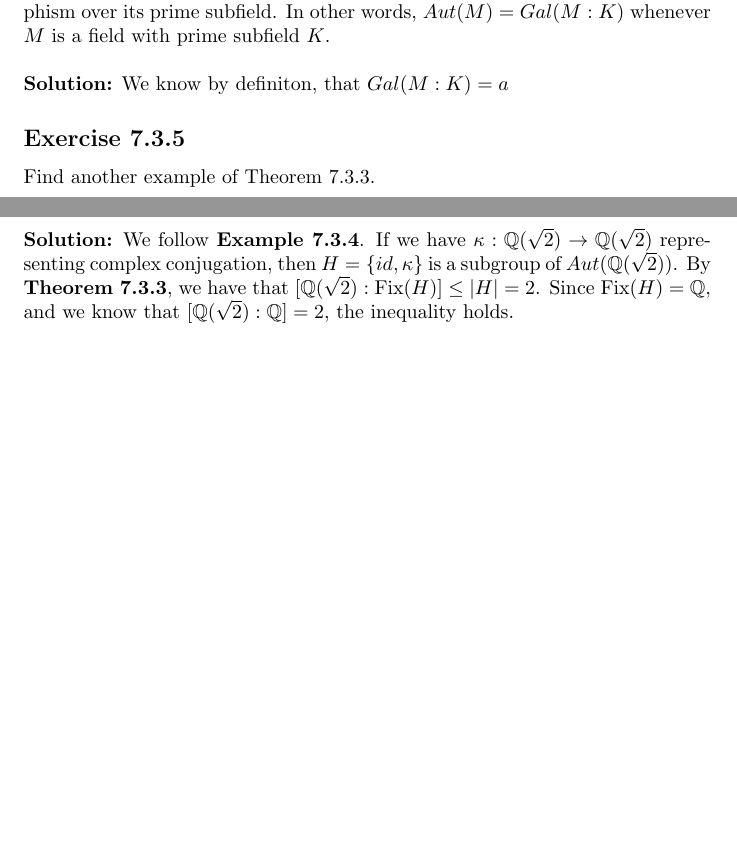
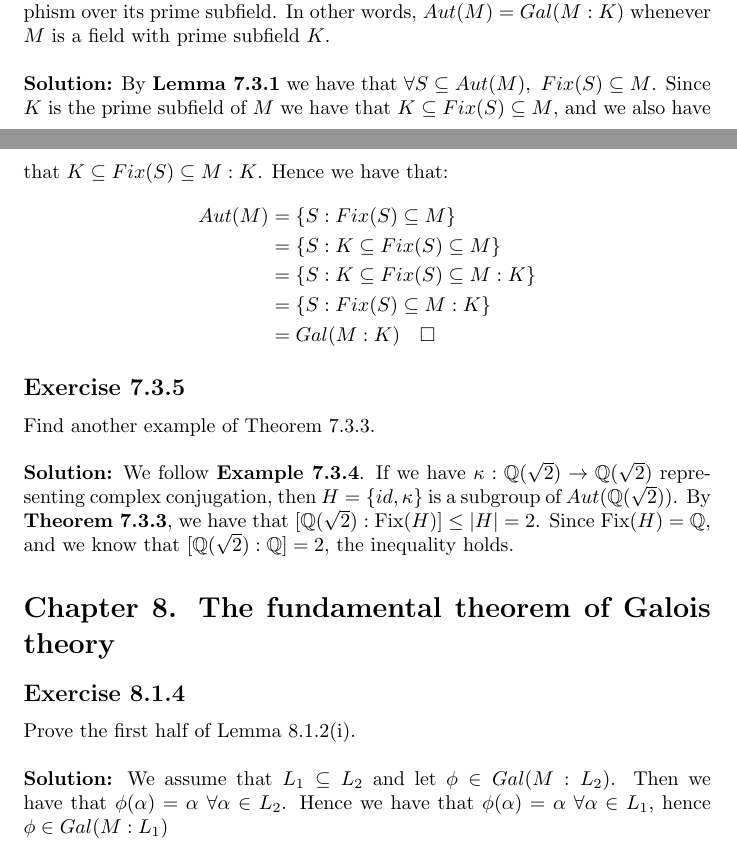
Before and after one commit to l4fl4m3/Galois-Theory-Leinster, a LaTeX document (solutions.tex): two parts of pages 16 and 17 of 17, joined at a grey line, cut so that both start at the same text, the shorter picture padded with empty space. Compiled offline with pdfLaTeX.

Commit message:
started chapter 8

```diff
--- a/solutions.tex
+++ b/solutions.tex
@@ -684,7 +684,16 @@ Using Lemma 7.3.1, show that every automorphism of a field is an automorphism ov
 $Aut(M) = Gal(M:K)$ whenever $M$ is a field with prime subfield $K$.
 \\\\
 \textbf{Solution:}
-We know by definiton, that $Gal(M:K) = a$
+By \textbf{Lemma 7.3.1} we have that $\forall S \subseteq Aut(M), \ Fix(S) \subseteq M$. Since $K$ is the prime subfield of $M$ we have that $K \subseteq Fix(S) \subseteq M$, and we also have that $K \subseteq Fix(S) \subseteq M:K$. Hence we have that:
+\begin{equation*}
+    \begin{aligned}
+        Aut(M) &= \{ S: Fix(S) \subseteq M\}\\
+        &= \{S: K \subseteq Fix(S) \subseteq M \}\\
+        &= \{S: K \subseteq Fix(S) \subseteq M:K\}\\
+        &= \{S: Fix(S) \subseteq M:K\}\\
+        &= Gal (M:K) \quad \square
+    \end{aligned}
+\end{equation*}
 
 \subsection*{Exercise 7.3.5}
 Find another example of Theorem 7.3.3.
@@ -694,4 +703,12 @@ We follow \textbf{Example 7.3.4}. If we have $\kappa: \mathbb{Q}(\sqrt2) \righta
 then $H=\{id, \kappa\}$ is a subgroup of $Aut(\mathbb{Q}(\sqrt2))$. By \textbf{Theorem 7.3.3}, we have that $[\mathbb{Q}(\sqrt2): \text{Fix}(H)] \le |H| = 2$.
 Since $\text{Fix}(H) = \mathbb{Q}$, and we know that $[\mathbb{Q}(\sqrt2):\mathbb{Q}]=2$, the inequality holds.
 
+
+\section*{Chapter 8. The fundamental theorem of Galois theory}
+\subsection*{Exercise 8.1.4}
+Prove the first half of Lemma 8.1.2(i).
+\\\\
+\textbf{Solution:}
+We assume that $L_1 \subseteq L_2$ and let $\phi \in Gal(M:L_2)$. Then we have that $\phi(\alpha) = \alpha \ \forall \alpha \in L_2$.
+Hence we have that $\phi(\alpha) = \alpha \ \forall \alpha \in L_1$, hence $\phi \in Gal(M:L_1)$
 \end{document}
```
Also changed, not shown: solutions.pdf, 3 other files.
